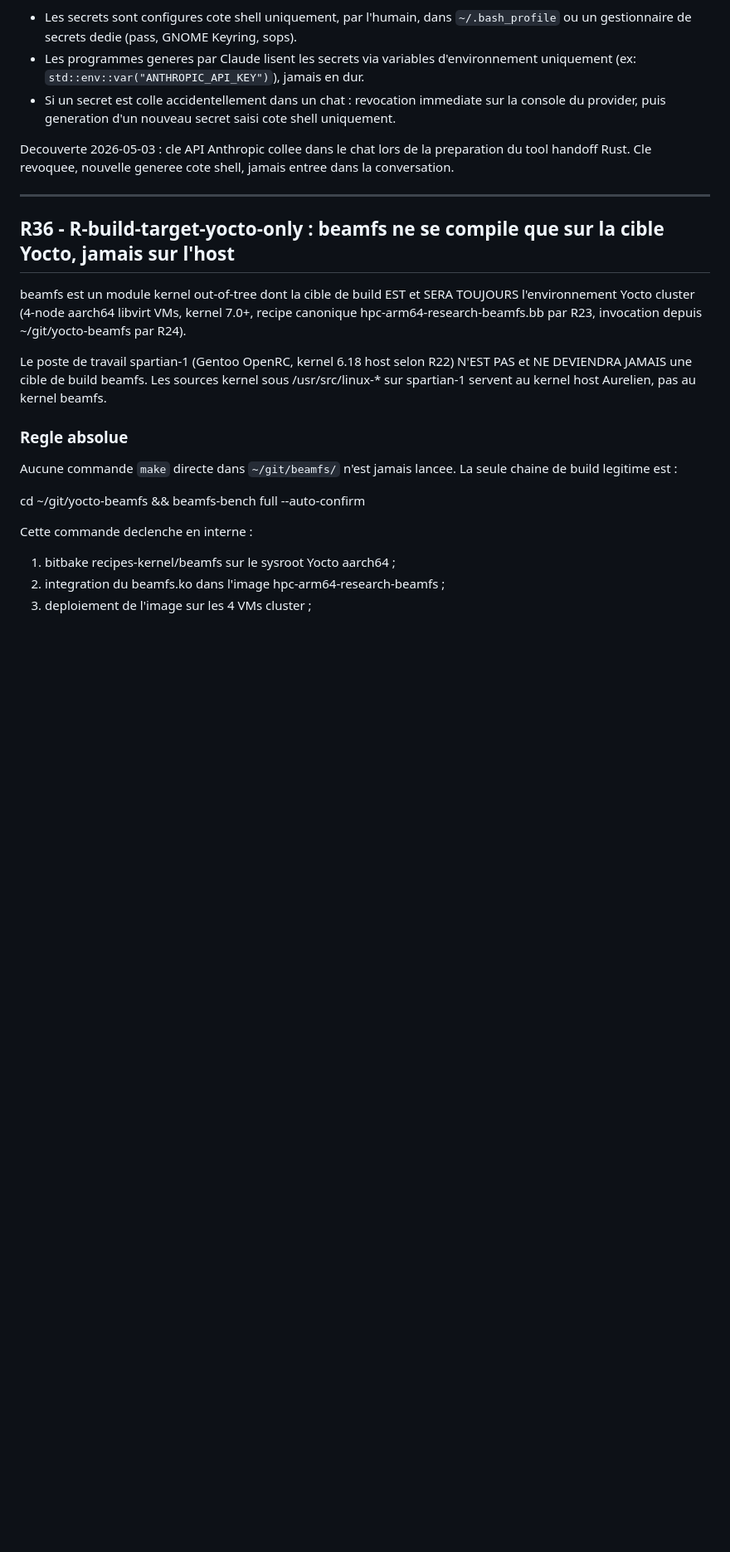
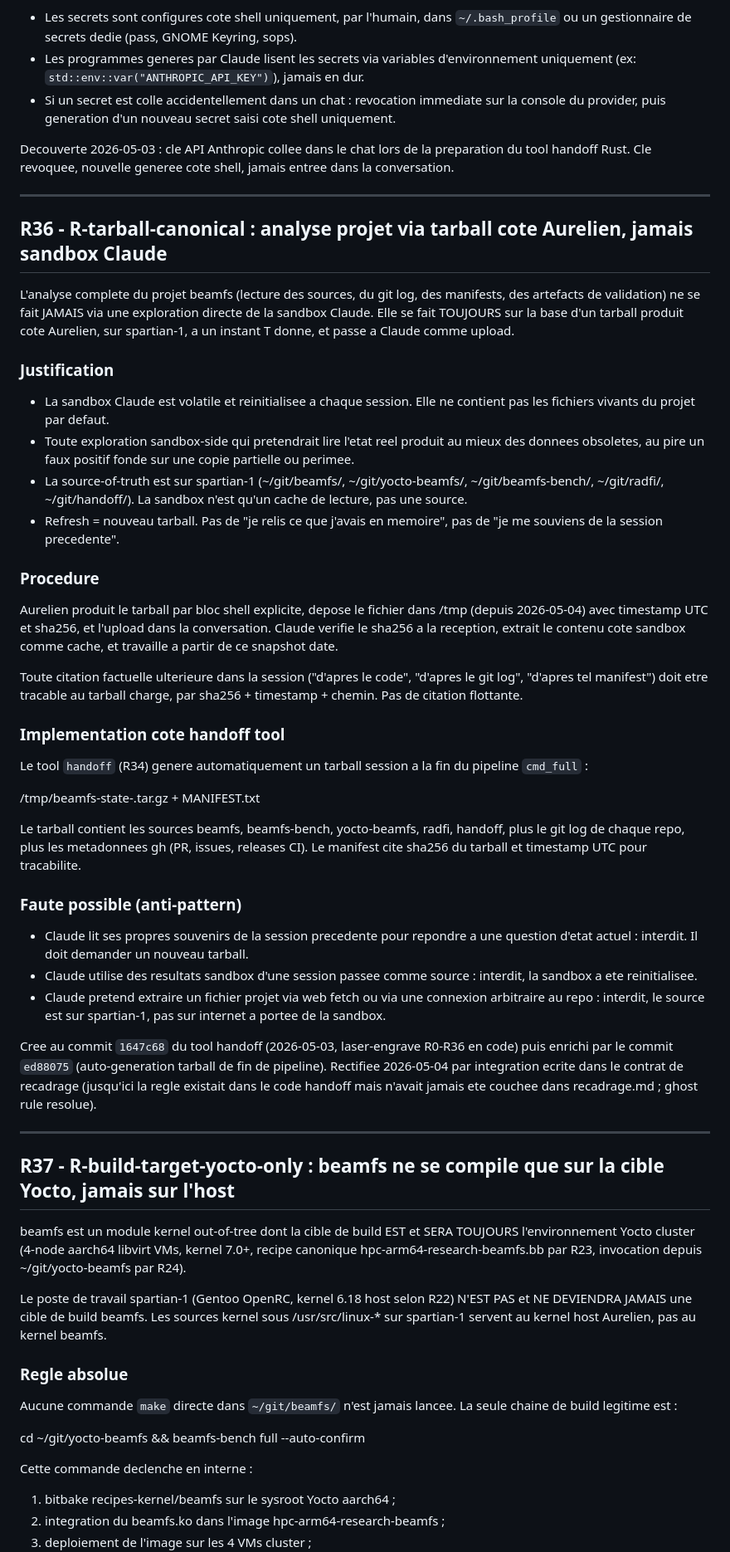
Before and after one commit to roastercode/beamfs, a Markdown page: context/context-recadrage.md, the part around one of its changes. Shown at 83% size. Drawn GitHub-style; blank space fills up the shorter version.

Commit message:
docs(recadrage): renumber R36 R-build-target -> R37 + add R36 R-tarball-canonical (rectify ghost)
Resolves a numbering conflict between context-recadrage.md and the
hardcoded RULES table in handoff/src/rules.rs:

- handoff/src/rules.rs has carried R36 = R-tarball-canonical since
  commit 1647c68 (2026-05-03, "laser-engrave R0-R36 + M1-M10 in
  handoff session boot"), and the rule is referenced operationally
  by the auto-tarball generation in handoff cmd_full (commit
  ed88075). However the rule was NEVER written into
  context-recadrage.md. The file's git history shows zero
  occurrences of "tarball-canonical" across all past versions; the
  rule existed in code only.
- This morning's commit 391da58 added R36 = R-build-target-yocto-only
  to context-recadrage.md without knowledge of the ghost R36 in
  rules.rs, creating a numbering collision.

Both rules are operationally distinct and both deserve to exist in
the contract. The resolution preserves both:

- R36 R-tarball-canonical: rectifies the ghost. Text is now in
  context-recadrage.md, derived from the gist in rules.rs and
  expanded into a normative section consistent with R29-R35 style.
  Numbering matches handoff/src/rules.rs R36 entry, so the digest
  emitted at every handoff invocation is now consistent with the
  source-of-truth.
- R37 R-build-target-yocto-only: renumbered from this morning's
  R36. Self-references in the rule body ("R36 grave la regle...",
  "(origine de R36)") are updated to R37.

Footers updated:
- final footer "Fin R0-R36" -> "Fin R0-R37";
- obsolete intermediate footer comment "R29-R36 / Fin R0-R36"
  -> "R29-R37 / Fin R0-R37".

context/00-MINDMAP.md (3 occurrences) and context/STATUS.md
(1 occurrence) bumped from R0-R36 to R0-R37 for synchronisation.

A companion commit on the handoff repo will add R37
R-build-target-yocto-only as the 38th entry in
handoff/src/rules.rs RULES table, keeping the digest authoritative.

R8 / R19 not applicable: doc-only commit, zero code change.

phase=N/A
DoD: R36 R-tarball-canonical is now textually present in
context-recadrage.md (ghost resolved); R37
R-build-target-yocto-only is renumbered cleanly with self-refs
updated; footers bumped to R0-R37; MINDMAP and STATUS
synchronised. handoff/src/rules.rs R37 entry to follow in a
companion commit on the handoff repo.

```diff
--- a/context/context-recadrage.md
+++ b/context/context-recadrage.md
@@ -1429,7 +1429,80 @@ nouvelle generee cote shell, jamais entree dans la conversation.
 
 ---
 
-## R36 - R-build-target-yocto-only : beamfs ne se compile que sur la cible Yocto, jamais sur l'host
+## R36 - R-tarball-canonical : analyse projet via tarball cote Aurelien, jamais sandbox Claude
+
+L'analyse complete du projet beamfs (lecture des sources, du
+git log, des manifests, des artefacts de validation) ne se
+fait JAMAIS via une exploration directe de la sandbox Claude.
+Elle se fait TOUJOURS sur la base d'un tarball produit cote
+Aurelien, sur spartian-1, a un instant T donne, et passe a
+Claude comme upload.
+
+### Justification
+
+- La sandbox Claude est volatile et reinitialisee a chaque
+  session. Elle ne contient pas les fichiers vivants du projet
+  par defaut.
+- Toute exploration sandbox-side qui pretendrait lire l'etat
+  reel produit au mieux des donnees obsoletes, au pire un
+  faux positif fonde sur une copie partielle ou perimee.
+- La source-of-truth est sur spartian-1 (~/git/beamfs/,
+  ~/git/yocto-beamfs/, ~/git/beamfs-bench/, ~/git/radfi/,
+  ~/git/handoff/). La sandbox n'est qu'un cache de lecture,
+  pas une source.
+- Refresh = nouveau tarball. Pas de "je relis ce que j'avais
+  en memoire", pas de "je me souviens de la session
+  precedente".
+
+### Procedure
+
+Aurelien produit le tarball par bloc shell explicite, depose
+le fichier dans /tmp (depuis 2026-05-04) avec timestamp UTC
+et sha256, et l'upload dans la conversation. Claude verifie
+le sha256 a la reception, extrait le contenu cote sandbox
+comme cache, et travaille a partir de ce snapshot date.
+
+Toute citation factuelle ulterieure dans la session
+("d'apres le code", "d'apres le git log", "d'apres tel
+manifest") doit etre tracable au tarball charge, par
+sha256 + timestamp + chemin. Pas de citation flottante.
+
+### Implementation cote handoff tool
+
+Le tool `handoff` (R34) genere automatiquement un tarball
+session a la fin du pipeline `cmd_full` :
+
+  /tmp/beamfs-state-<TS>.tar.gz + MANIFEST.txt
+
+Le tarball contient les sources beamfs, beamfs-bench,
+yocto-beamfs, radfi, handoff, plus le git log de chaque
+repo, plus les metadonnees gh (PR, issues, releases CI).
+Le manifest cite sha256 du tarball et timestamp UTC pour
+tracabilite.
+
+### Faute possible (anti-pattern)
+
+- Claude lit ses propres souvenirs de la session precedente
+  pour repondre a une question d'etat actuel : interdit. Il
+  doit demander un nouveau tarball.
+- Claude utilise des resultats sandbox d'une session passee
+  comme source : interdit, la sandbox a ete reinitialisee.
+- Claude pretend extraire un fichier projet via web fetch ou
+  via une connexion arbitraire au repo : interdit, le source
+  est sur spartian-1, pas sur internet a portee de la
+  sandbox.
+
+Cree au commit `1647c68` du tool handoff (2026-05-03,
+laser-engrave R0-R36 en code) puis enrichi par le commit
+`ed88075` (auto-generation tarball de fin de pipeline).
+Rectifiee 2026-05-04 par integration ecrite dans le contrat
+de recadrage (jusqu'ici la regle existait dans le code
+handoff mais n'avait jamais ete couchee dans recadrage.md ;
+ghost rule resolue).
+
+---
+
+## R37 - R-build-target-yocto-only : beamfs ne se compile que sur la cible Yocto, jamais sur l'host
 
 beamfs est un module kernel out-of-tree dont la cible de build
 EST et SERA TOUJOURS l'environnement Yocto cluster (4-node aarch64
```
Also changed, not shown: other parts of context/context-recadrage.md (+4 -4 lines), context/00-MINDMAP.md (+3 -3 lines), context/STATUS.md (+1 -1 lines).
